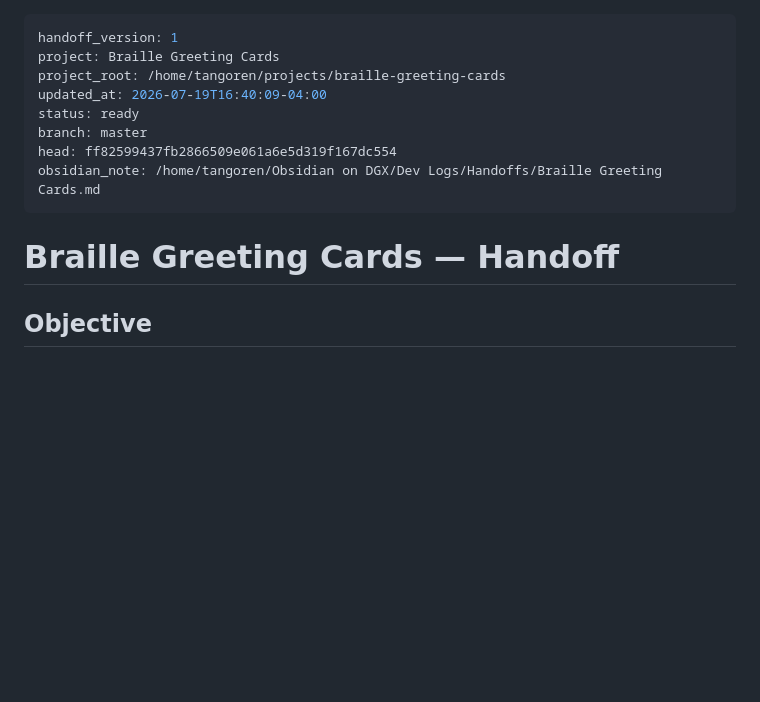
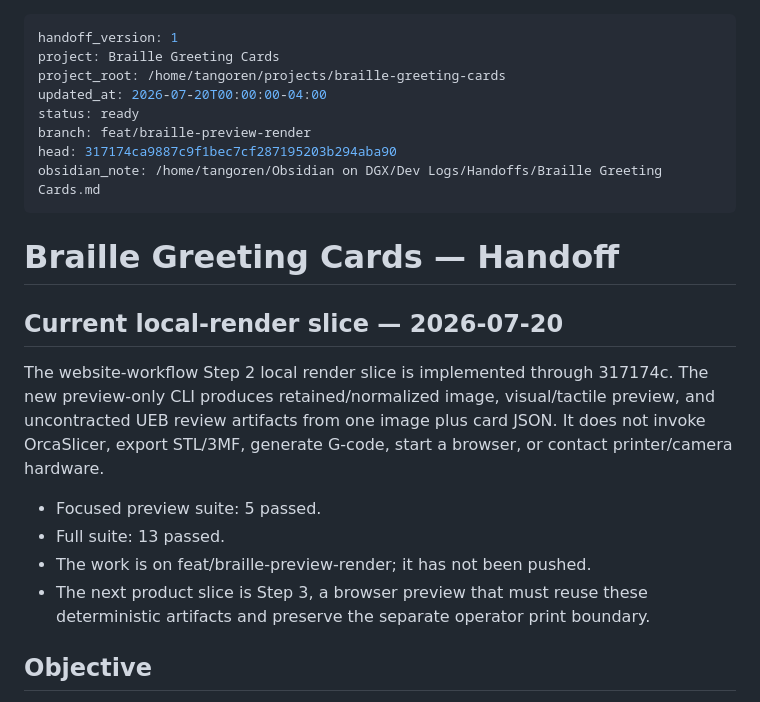
Before and after one commit to sapience7-hub/BrailleCard, a Markdown page: HANDOFF.md, the part around the change. Rendered like a GitHub page; blank space fills up the shorter version.

Commit message:
docs: record local render workflow

```diff
--- a/HANDOFF.md
+++ b/HANDOFF.md
@@ -2,14 +2,28 @@
 handoff_version: 1
 project: Braille Greeting Cards
 project_root: /home/tangoren/projects/braille-greeting-cards
-updated_at: 2026-07-19T16:40:09-04:00
+updated_at: 2026-07-20T00:00:00-04:00
 status: ready
-branch: master
-head: ff82599437fb2866509e061a6e5d319f167dc554
+branch: feat/braille-preview-render
+head: 317174ca9887c9f1bec7cf287195203b294aba90
 obsidian_note: /home/tangoren/Obsidian on DGX/Dev Logs/Handoffs/Braille Greeting Cards.md
 ---
 
 # Braille Greeting Cards — Handoff
+
+## Current local-render slice — 2026-07-20
+
+The website-workflow Step 2 local render slice is implemented through 317174c.
+The new preview-only CLI produces retained/normalized image, visual/tactile
+preview, and uncontracted UEB review artifacts from one image plus card JSON.
+It does not invoke OrcaSlicer, export STL/3MF, generate G-code, start a
+browser, or contact printer/camera hardware.
+
+- Focused preview suite: 5 passed.
+- Full suite: 13 passed.
+- The work is on feat/braille-preview-render; it has not been pushed.
+- The next product slice is Step 3, a browser preview that must reuse these
+  deterministic artifacts and preserve the separate operator print boundary.
 
 ## Objective
 
```
Also changed, not shown: docs/WEBSITE_ACCEPTANCE_MAP.md (+14 -1 lines), scratchpad.md (+1 -0 lines).
